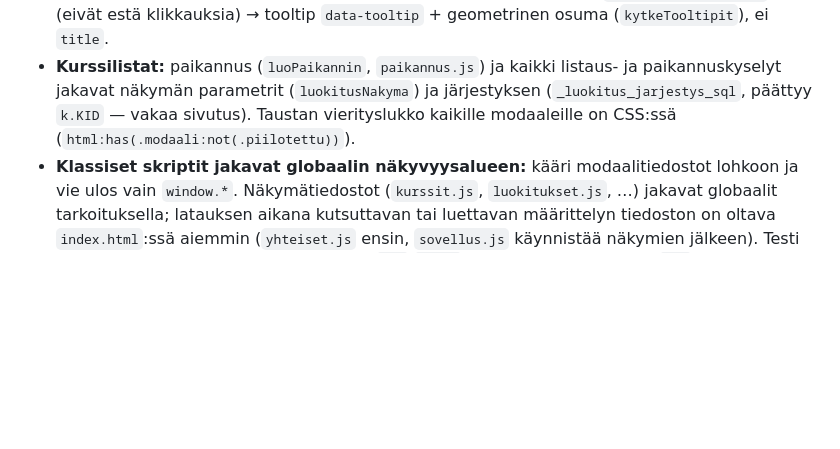
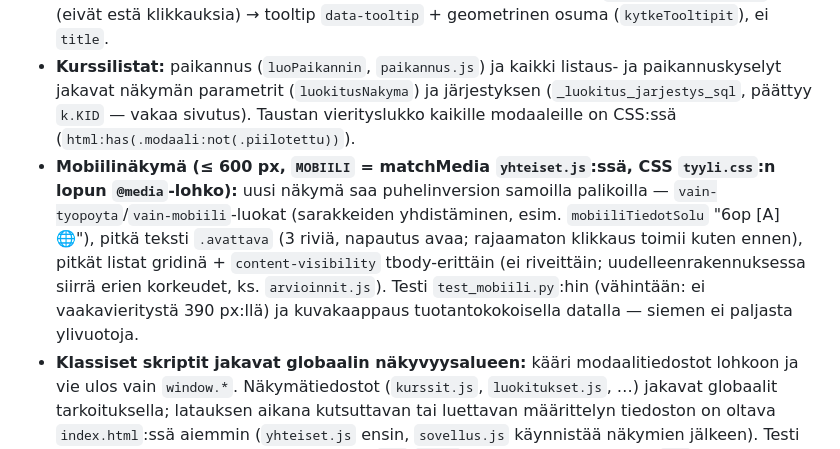
Before and after one commit to ouspg/Opserver, a Markdown page: CLAUDE.md, the part around the change. Drawn GitHub-style; blank space fills up the shorter version.

Commit message:
CLAUDE.md: mobiilinäkymän rakennuspalikat WebUI-käytäntöihin
Co-Authored-By: Claude Opus 5.5 <noreply@anthropic.com>

```diff
--- a/CLAUDE.md
+++ b/CLAUDE.md
@@ -120,6 +120,7 @@ WebUI:ta käytetään yhteisöllisissä sessioissa usein huonolla, katkeilevalla
 - **Modaalit läsnäolossa:** jokaisella modaalilla on ankkuri `data-lomake="<avain>"` (avausnappi, kurssin nimi, logo). Jaettu lomake → `avaaLomakesessio`; katselumodaali (ei jaettuja kenttiä) → `naytaKatselumodaali(modaali, avain, kuvaus)` + `kytkeKatselumodaali` (`yhteiset.js`). Sama ankkuri antaa ilmaiseksi sykkivän kehyksen, pikkupallurat, reunakursorin ja `siirryKayttajanLuo`-avauksen (ankkurin klikkaus). Katselu näkyy vain samalla sivulla/näkymässä, jaettu lomake kaikissa (`modaaliAvain`).
 - **Kursorien sijainti** (`osoittimenSijainti`): modaalissa sisältölaatikon suhteen, kiinteässä yläpalkissa näkymän koordinaateissa, muuten sivun. Reunapallurat rajataan yläpalkin alareunaan; vieritys päivittää oman sijainnin. Pallura-kerrokset ovat `pointer-events: none` (eivät estä klikkauksia) → tooltip `data-tooltip` + geometrinen osuma (`kytkeTooltipit`), ei `title`.
 - **Kurssilistat:** paikannus (`luoPaikannin`, `paikannus.js`) ja kaikki listaus- ja paikannuskyselyt jakavat näkymän parametrit (`luokitusNakyma`) ja järjestyksen (`_luokitus_jarjestys_sql`, päättyy `k.KID` — vakaa sivutus). Taustan vierityslukko kaikille modaaleille on CSS:ssä (`html:has(.modaali:not(.piilotettu))`).
+- **Mobiilinäkymä (≤ 600 px, `MOBIILI` = matchMedia `yhteiset.js`:ssä, CSS `tyyli.css`:n lopun `@media`-lohko):** uusi näkymä saa puhelinversion samoilla palikoilla — `vain-tyopoyta`/`vain-mobiili`-luokat (sarakkeiden yhdistäminen, esim. `mobiiliTiedotSolu` "6op [A] 🌐"), pitkä teksti `.avattava` (3 riviä, napautus avaa; rajaamaton klikkaus toimii kuten ennen), pitkät listat gridinä + `content-visibility` tbody-erittäin (ei riveittäin; uudelleenrakennuksessa siirrä erien korkeudet, ks. `arvioinnit.js`). Testi `test_mobiili.py`:hin (vähintään: ei vaakavieritystä 390 px:llä) ja kuvakaappaus tuotantokokoisella datalla — siemen ei paljasta ylivuotoja.
 - **Klassiset skriptit jakavat globaalin näkyvyysalueen:** kääri modaalitiedostot lohkoon ja vie ulos vain `window.*`. Näkymätiedostot (`kurssit.js`, `luokitukset.js`, …) jakavat globaalit tarkoituksella; latauksen aikana kutsuttavan tai luettavan määrittelyn tiedoston on oltava `index.html`:ssä aiemmin (`yhteiset.js` ensin, `sovellus.js` käynnistää näkymien jälkeen). Testi estää päällekkäiset globaalit funktiot ja `let`/`const`-nimet ja vaatii jokaisen `.js`:n `index.html`:ään `?v=N`:llä.
 - **Todenna selaimella ennen PR:ää:** uusi/päivitetty testi `testit/selain/`:iin ja `./testit/selaintesti.sh` (ks. Testaus); verkkokatkos/hitaus CDP:n verkkoemulaatiolla. Suorituskyky mitataan erikseen tuotantokokoista kantaa vasten.
 
```
